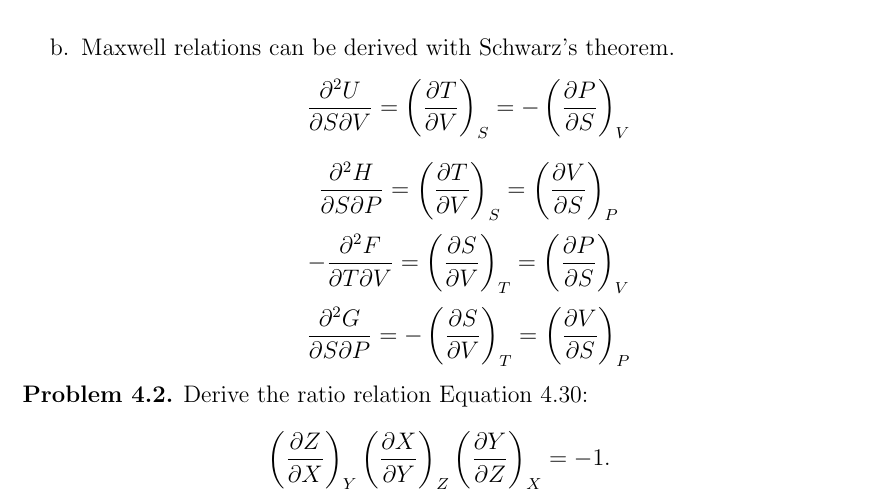
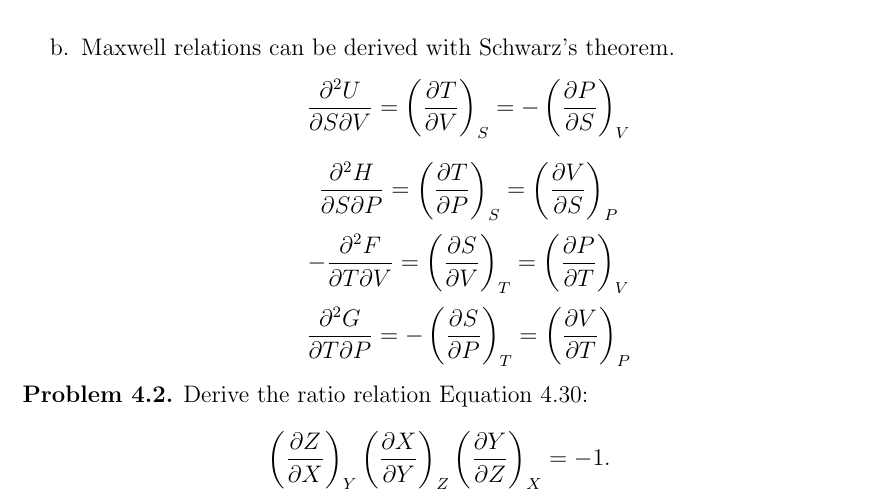
Before and after one commit to jdh8/dehoff-thermodynamics, a LaTeX document (dehoff.tex): part of page 4 of 6, cut so that both start at the same text. Compiled offline with pdfLaTeX.

Commit message:
Fix Maxwell relations

```diff
--- a/dehoff.tex
+++ b/dehoff.tex
@@ -191,18 +191,18 @@ No homework problems are in this chapter.
             \]
             \[
                 \frac{\partial^2 H}{\partial S \partial P}
-                = \left( \frac{\partial T}{\partial V} \right)_S
+                = \left( \frac{\partial T}{\partial P} \right)_S
                 = \left( \frac{\partial V}{\partial S} \right)_P
             \]
             \[
                 -\frac{\partial^2 F}{\partial T \partial V}
                 = \left( \frac{\partial S}{\partial V} \right)_T
-                = \left( \frac{\partial P}{\partial S} \right)_V
+                = \left( \frac{\partial P}{\partial T} \right)_V
             \]
             \[
-                \frac{\partial^2 G}{\partial S \partial P}
-                = -\left( \frac{\partial S}{\partial V} \right)_T
-                = \left( \frac{\partial V}{\partial S} \right)_P
+                \frac{\partial^2 G}{\partial T \partial P}
+                = -\left( \frac{\partial S}{\partial P} \right)_T
+                = \left( \frac{\partial V}{\partial T} \right)_P
             \]
     \end{enumerate}
 \end{answer}
```
